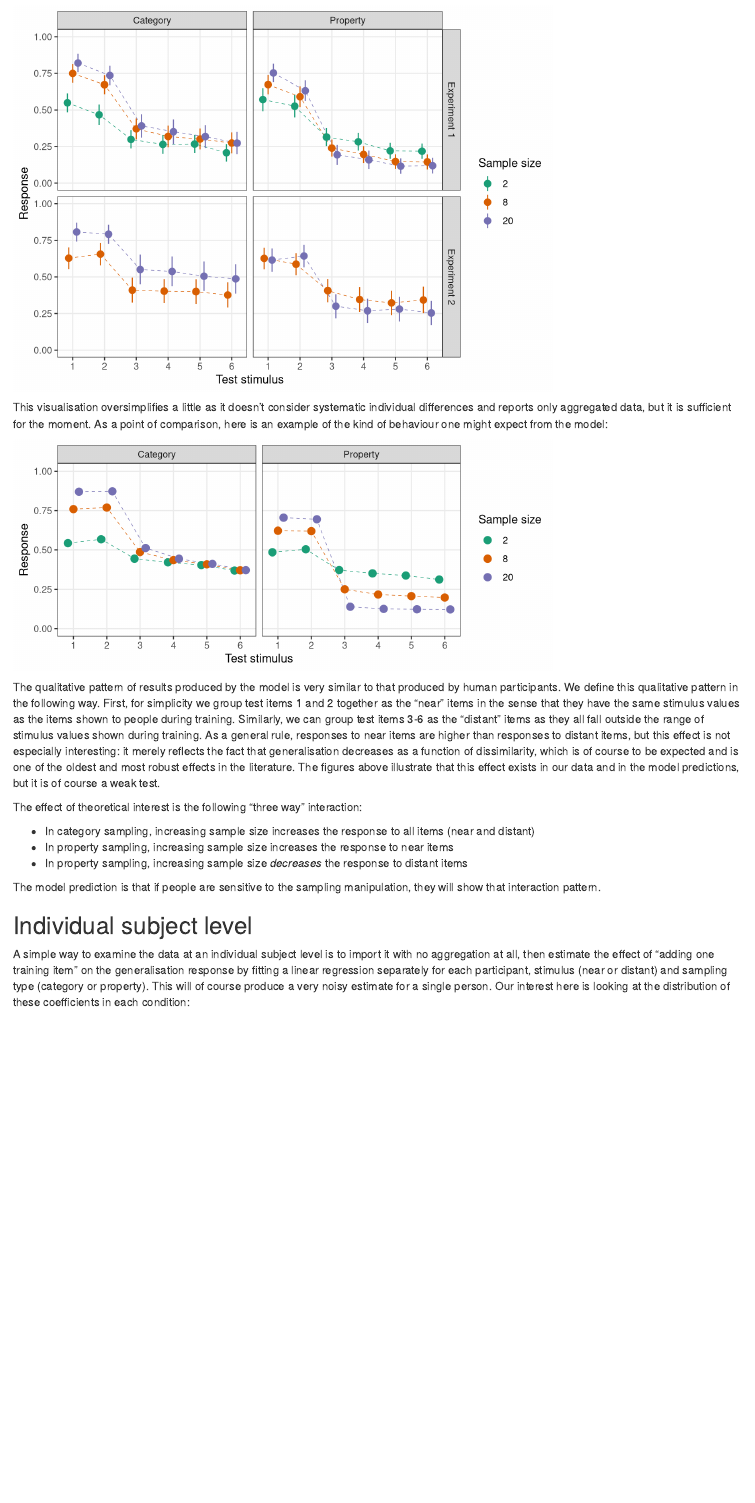
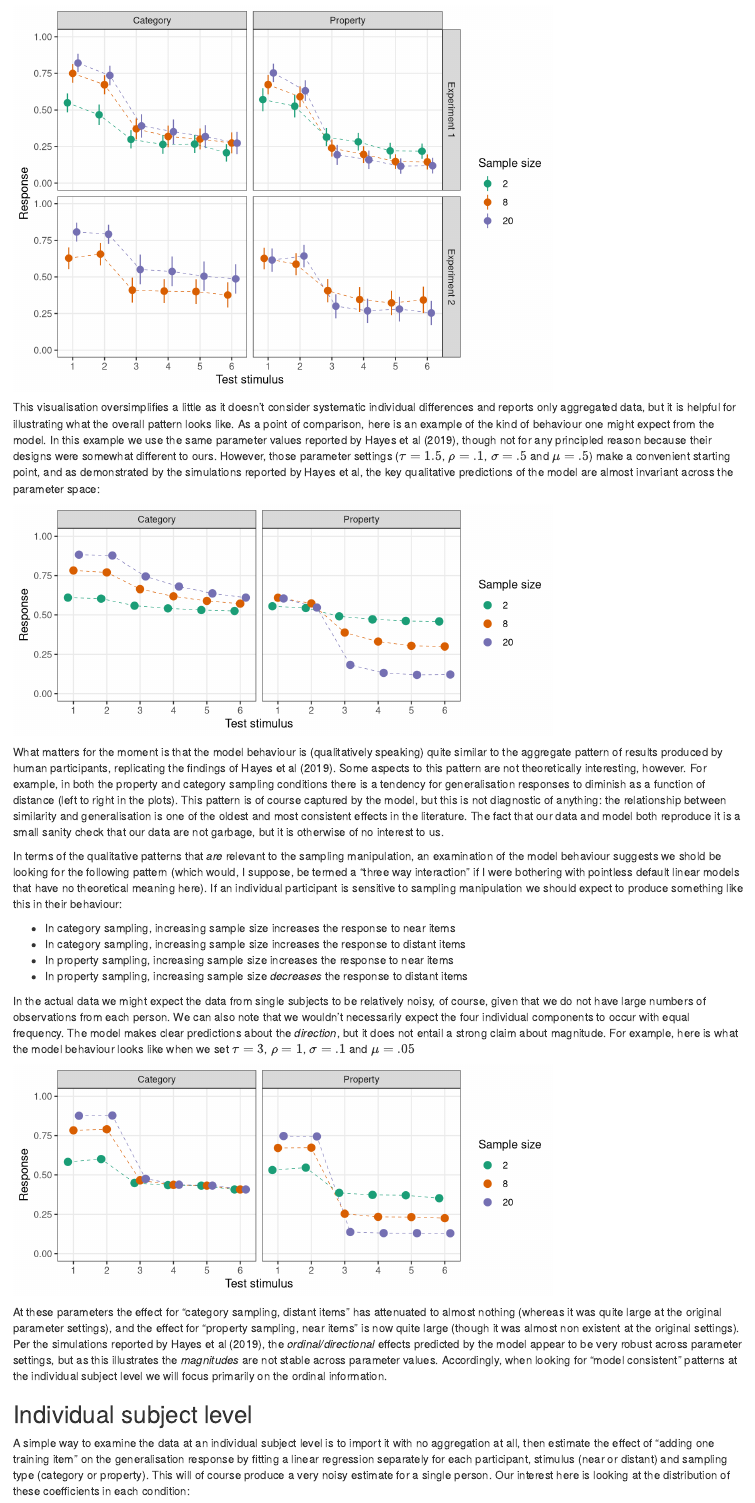
Before and after one commit to djnavarro/sampling-differences, an R Markdown document (analysis/analysis.Rmd): the page in a window 1100 px wide, from 670 px down. Rendered offline with R 4.5, knitr and Pandoc, with nearby package versions; code that draws random numbers runs with fixed seeds of ours.

Commit message:
tidies transition from aggregate to individual level

````diff
--- a/analysis/analysis.Rmd
+++ b/analysis/analysis.Rmd
@@ -93,7 +93,7 @@ ggplot2::ggplot(
   )
 ```
 
-This visualisation oversimplifies a little as it doesn't consider systematic individual differences and reports only aggregated data, but it is sufficient for the moment. As a point of comparison, here is an example of the kind of behaviour one might expect from the model:
+This visualisation oversimplifies a little as it doesn't consider systematic individual differences and reports only aggregated data, but it is helpful for illustrating what the overall pattern looks like. As a point of comparison, here is an example of the kind of behaviour one might expect from the model. In this example we use the same parameter values reported by Hayes et al (2019), though not for any principled reason because their designs were somewhat different to ours. However, those parameter settings ($\tau = 1.5$, $\rho = .1$, $\sigma = .5$ and $\mu = .5$) make a convenient starting point, and as demonstrated by the simulations reported by Hayes et al, the key qualitative predictions of the model are almost invariant across the parameter space:
 
 ```{r model-visualisation, fig.height=3}
 model_plot <- function(model) {
@@ -144,19 +144,27 @@ model_plot <- function(model) {
     )
 }
 
-sampling_frames_model(tau = 2, rho = .5, sigma = 1, mu = .05) %>%
+sampling_frames_model(tau = 1.5, rho = .1, sigma = .5, mu = .5) %>%
   model_plot()
 ```
 
-The qualitative pattern of results produced by the model is very similar to that produced by human participants. We define this qualitative pattern in the following way. First, for simplicity we group test items 1 and 2 together as the "near" items in the sense that they have the same stimulus values as the items shown to people during training. Similarly, we can group test items 3-6 as the "distant" items as they all fall outside the range of stimulus values shown during training. As a general rule, responses to near items are higher than responses to distant items, but this effect is not especially interesting: it merely reflects the fact that generalisation decreases as a function of dissimilarity, which is of course to be expected and is one of the oldest and most robust effects in the literature. The figures above illustrate that this effect exists in our data and in the model predictions, but it is of course a weak test.
+What matters for the moment is that the model behaviour is (qualitatively speaking) quite similar to the aggregate pattern of results produced by human participants, replicating the findings of Hayes et al (2019). Some aspects to this pattern are not theoretically interesting, however. For example, in both the property and category sampling conditions there is a tendency for generalisation responses to diminish as a function of distance (left to right in the plots). This pattern is of course captured by the model, but this is not diagnostic of anything: the relationship between similarity and generalisation is one of the oldest and most consistent effects in the literature. The fact that our data and model both reproduce it is a small sanity check that our data are not garbage, but it is otherwise of no interest to us.
 
-The effect of theoretical interest is the following "three way" interaction:
+In terms of the qualitative patterns that *are* relevant to the sampling manipulation, an examination of the model behaviour suggests we shold be looking for the following pattern (which would, I suppose, be termed a "three way interaction" if I were bothering with pointless default linear models that have no theoretical meaning here). If an individual participant is sensitive to sampling manipulation we should expect to produce something like this in their behaviour:
 
-- In category sampling, increasing sample size increases the response to all items (near and distant)
+- In category sampling, increasing sample size increases the response to near items
+- In category sampling, increasing sample size increases the response to distant items
 - In property sampling, increasing sample size increases the response to near items
 - In property sampling, increasing sample size *decreases* the response to distant items
 
-The model prediction is that if people are sensitive to the sampling manipulation, they will show that interaction pattern.
+In the actual data we might expect the data from single subjects to be relatively noisy, of course, given that we do not have large numbers of observations from each person. We can also note that we wouldn't necessarily expect the four individual components to occur with equal frequency. The model makes clear predictions about the *direction*, but it does not entail a strong claim about magnitude. For example, here is what the model behaviour looks like when we set $\tau = 3$, $\rho = 1$, $\sigma = .1$ and $\mu = .05$
+
+```{r, fig.height=3}
+sampling_frames_model(tau = 3, rho = 1, sigma = .1, mu = .05) %>%
+  model_plot()
+```
+
+At these parameters the effect for "category sampling, distant items" has attenuated to almost nothing (whereas it was quite large at the original parameter settings), and the effect for "property sampling, near items" is now quite large (though it was almost non existent at the original settings). Per the simulations reported by Hayes et al (2019), the *ordinal/directional* effects predicted by the model appear to be very robust across parameter settings, but as this illustrates the *magnitudes* are not stable across parameter values. Accordingly, when looking for "model consistent" patterns at the individual subject level we will focus primarily on the ordinal information.
 
 ## Individual subject level
 
````
